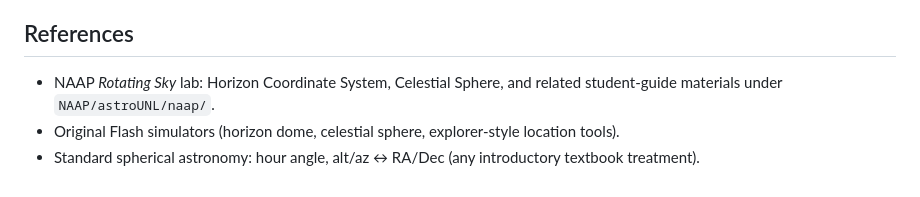
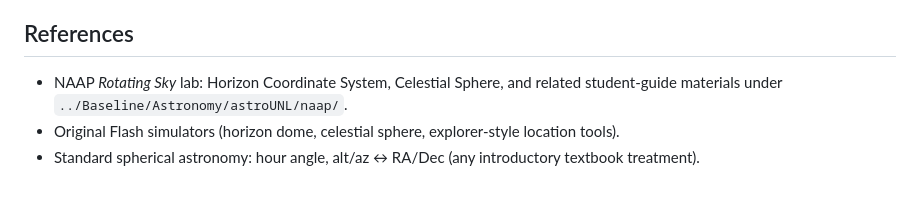
Before and after one commit to OpenPhysics/RotatingSky, a Markdown page: doc/model.md, the part around the change. Drawn GitHub-style.

Commit message:
Update docs and scripts to cite Baseline instead of local reference trees.
Replace obsolete NAAP/, Quirk/, references/, and optics-template path mentions
with ../Baseline/... and point Zenith constellation generation at the Baseline
Stellarium checkout.

```diff
--- a/doc/model.md
+++ b/doc/model.md
@@ -119,6 +119,6 @@ at RA = LST, Dec = φ at full horizon blend.
 ## References
 
 - NAAP *Rotating Sky* lab: Horizon Coordinate System, Celestial Sphere, and related student-guide
-  materials under `NAAP/astroUNL/naap/`.
+  materials under `../Baseline/Astronomy/astroUNL/naap/`.
 - Original Flash simulators (horizon dome, celestial sphere, explorer-style location tools).
 - Standard spherical astronomy: hour angle, alt/az ↔ RA/Dec (any introductory textbook treatment).
```
